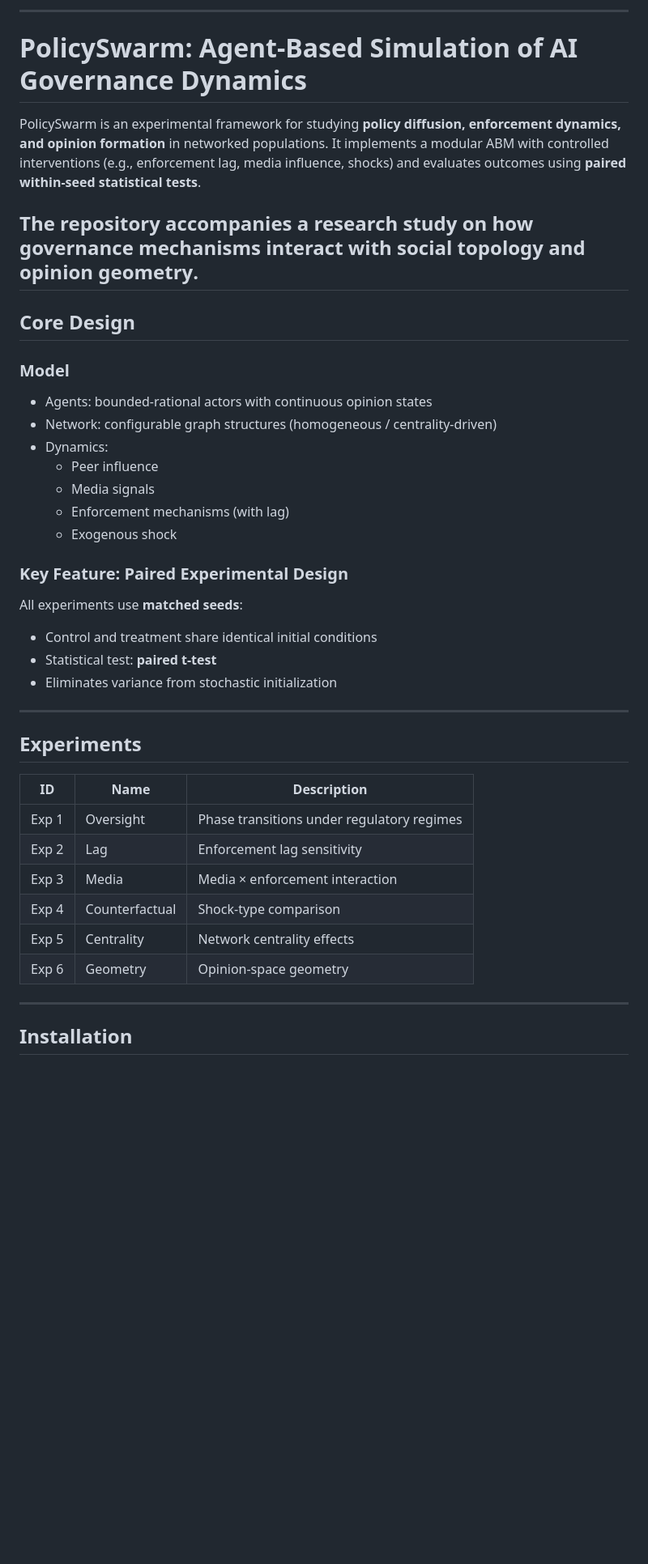
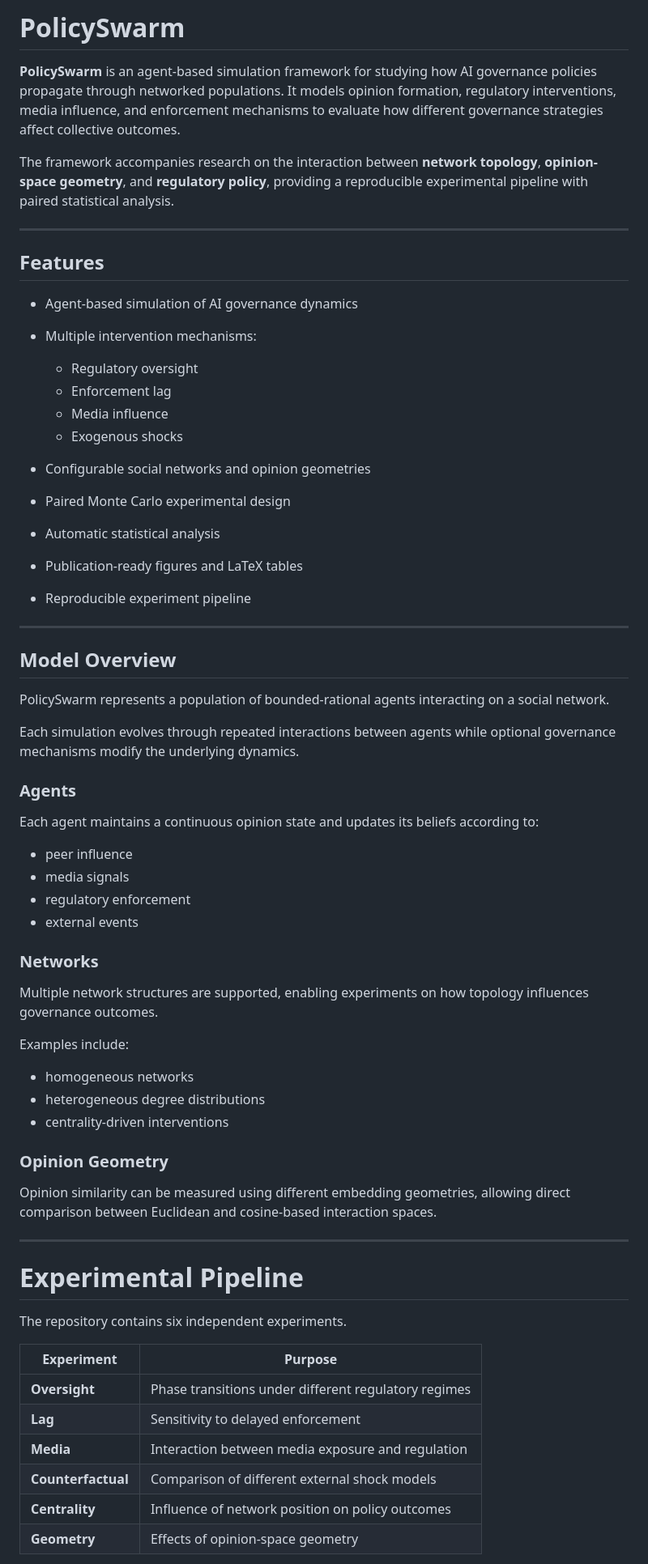
Before and after one commit to D0nu-t/policy-swarm, a Markdown page: README.md, the part around one of its changes. Shown at 81% size. Drawn GitHub-style; blank space fills up the shorter version.

Commit message:
feat: Revise README to enhance clarity on PolicySwarm features and experimental design

```diff
--- a/README.md
+++ b/README.md
@@ -1,41 +1,69 @@
----
-# PolicySwarm: Agent-Based Simulation of AI Governance Dynamics
+# PolicySwarm
 
-PolicySwarm is an experimental framework for studying **policy diffusion, enforcement dynamics, and opinion formation** in networked populations. It implements a modular ABM with controlled interventions (e.g., enforcement lag, media influence, shocks) and evaluates outcomes using **paired within-seed statistical tests**.
+**PolicySwarm** is an agent-based simulation framework for studying how AI governance policies propagate through networked populations. It models opinion formation, regulatory interventions, media influence, and enforcement mechanisms to evaluate how different governance strategies affect collective outcomes.
 
-The repository accompanies a research study on how **governance mechanisms interact with social topology and opinion geometry**.
----
-
-## Core Design
-
-### Model
-- Agents: bounded-rational actors with continuous opinion states
-- Network: configurable graph structures (homogeneous / centrality-driven)
-- Dynamics:
-  - Peer influence
-  - Media signals
-  - Enforcement mechanisms (with lag)
-  - Exogenous shock
-
-### Key Feature: Paired Experimental Design
-All experiments use **matched seeds**:
-- Control and treatment share identical initial conditions
-- Statistical test: **paired t-test**
-- Eliminates variance from stochastic initialization
+The framework accompanies research on the interaction between **network topology**, **opinion-space geometry**, and **regulatory policy**, providing a reproducible experimental pipeline with paired statistical analysis.
 
 ---
 
-## Experiments
+## Features
 
-| ID | Name | Description |
-|----|------|-------------|
-| Exp 1 | Oversight | Phase transitions under regulatory regimes |
-| Exp 2 | Lag | Enforcement lag sensitivity |
-| Exp 3 | Media | Media × enforcement interaction |
-| Exp 4 | Counterfactual | Shock-type comparison |
-| Exp 5 | Centrality | Network centrality effects |
-| Exp 6 | Geometry | Opinion-space geometry |
+* Agent-based simulation of AI governance dynamics
+* Multiple intervention mechanisms:
+
+  * Regulatory oversight
+  * Enforcement lag
+  * Media influence
+  * Exogenous shocks
+* Configurable social networks and opinion geometries
+* Paired Monte Carlo experimental design
+* Automatic statistical analysis
+* Publication-ready figures and LaTeX tables
+* Reproducible experiment pipeline
 
 ---
 
-## Installation
+## Model Overview
+
+PolicySwarm represents a population of bounded-rational agents interacting on a social network.
+
+Each simulation evolves through repeated interactions between agents while optional governance mechanisms modify the underlying dynamics.
+
+### Agents
+
+Each agent maintains a continuous opinion state and updates its beliefs according to:
+
+* peer influence
+* media signals
+* regulatory enforcement
+* external events
+
+### Networks
+
+Multiple network structures are supported, enabling experiments on how topology influences governance outcomes.
+
+Examples include:
+
+* homogeneous networks
+* heterogeneous degree distributions
+* centrality-driven interventions
+
+### Opinion Geometry
+
+Opinion similarity can be measured using different embedding geometries, allowing direct comparison between Euclidean and cosine-based interaction spaces.
+
+---
+
+# Experimental Pipeline
+
+The repository contains six independent experiments.
+
+| Experiment         | Purpose                                              |
+| ------------------ | ---------------------------------------------------- |
+| **Oversight**      | Phase transitions under different regulatory regimes |
+| **Lag**            | Sensitivity to delayed enforcement                   |
+| **Media**          | Interaction between media exposure and regulation    |
+| **Counterfactual** | Comparison of different external shock models        |
+| **Centrality**     | Influence of network position on policy outcomes     |
+| **Geometry**       | Effects of opinion-space geometry                    |
+
```
Also changed, not shown: other parts of README.md (+184 -67 lines).
